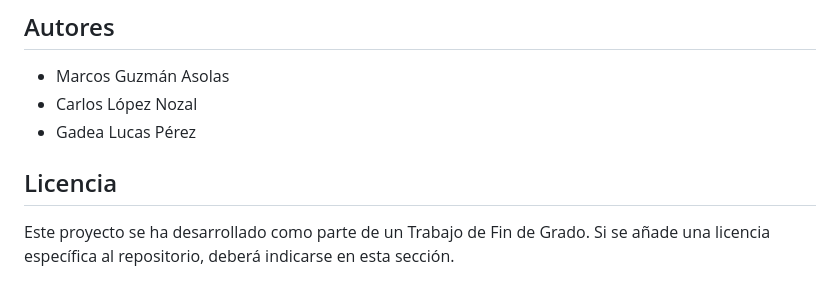
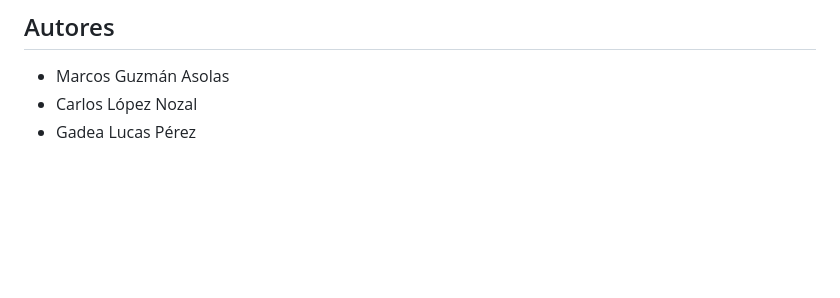
Before and after one commit to MarcosGAsolas/TFG_C4.5_simulator, a Markdown page: README.md, the part around the change. Drawn GitHub-style; blank space fills up the shorter version.

```diff
--- a/README.md
+++ b/README.md
@@ -156,7 +156,3 @@ Archivo de despliegue:
 - Marcos Guzmán Asolas
 - Carlos López Nozal
 - Gadea Lucas Pérez
-
-## Licencia
-
-Este proyecto se ha desarrollado como parte de un Trabajo de Fin de Grado. Si se añade una licencia específica al repositorio, deberá indicarse en esta sección.
```
